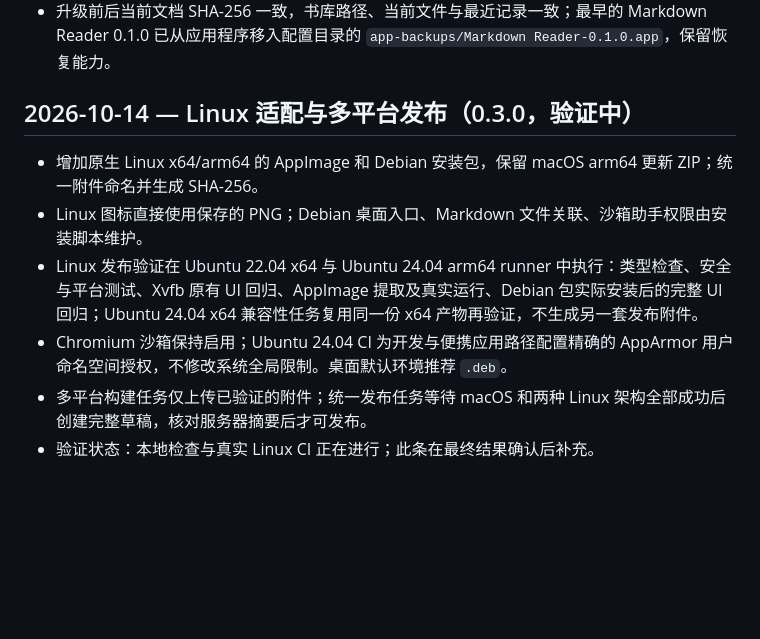
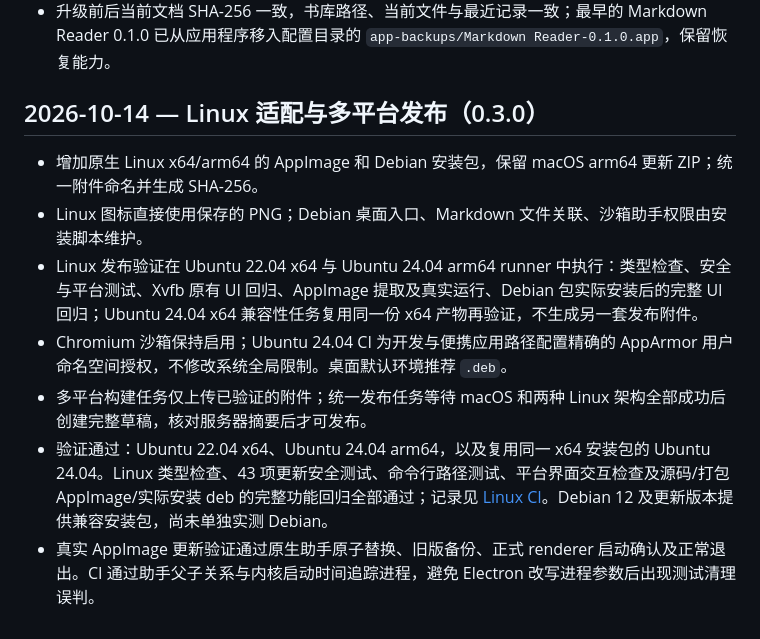
Before and after one commit to Fovercon/Inkleaf, a Markdown page: ITERATION-LOG.md, the part around the change. GitHub-like rendering; blank space fills up the shorter version.

Commit message:
Document verified Linux installation and update support

```diff
--- a/ITERATION-LOG.md
+++ b/ITERATION-LOG.md
@@ -273,11 +273,12 @@ Markdown Reader 自动化打磨记录。每轮流程：调研业界标杆（Typo
 - 本机测试安装中的 0.2.0 更新器应用重定向补丁后，已通过软件内完整下载正式 0.2.2、校验、保存、退出、原子替换、重启及启动确认；安装回执为 `installed`，界面显示当前版本 0.2.2。
 - 升级前后当前文档 SHA-256 一致，书库路径、当前文件与最近记录一致；最早的 Markdown Reader 0.1.0 已从应用程序移入配置目录的 `app-backups/Markdown Reader-0.1.0.app`，保留恢复能力。
 
-## 2026-10-14 — Linux 适配与多平台发布（0.3.0，验证中）
+## 2026-10-14 — Linux 适配与多平台发布（0.3.0）
 
 - 增加原生 Linux x64/arm64 的 AppImage 和 Debian 安装包，保留 macOS arm64 更新 ZIP；统一附件命名并生成 SHA-256。
 - Linux 图标直接使用保存的 PNG；Debian 桌面入口、Markdown 文件关联、沙箱助手权限由安装脚本维护。
 - Linux 发布验证在 Ubuntu 22.04 x64 与 Ubuntu 24.04 arm64 runner 中执行：类型检查、安全与平台测试、Xvfb 原有 UI 回归、AppImage 提取及真实运行、Debian 包实际安装后的完整 UI 回归；Ubuntu 24.04 x64 兼容性任务复用同一份 x64 产物再验证，不生成另一套发布附件。
 - Chromium 沙箱保持启用；Ubuntu 24.04 CI 为开发与便携应用路径配置精确的 AppArmor 用户命名空间授权，不修改系统全局限制。桌面默认环境推荐 `.deb`。
 - 多平台构建任务仅上传已验证的附件；统一发布任务等待 macOS 和两种 Linux 架构全部成功后创建完整草稿，核对服务器摘要后才可发布。
-- 验证状态：本地检查与真实 Linux CI 正在进行；此条在最终结果确认后补充。
+- 验证通过：Ubuntu 22.04 x64、Ubuntu 24.04 arm64，以及复用同一 x64 安装包的 Ubuntu 24.04。Linux 类型检查、43 项更新安全测试、命令行路径测试、平台界面交互检查及源码/打包 AppImage/实际安装 deb 的完整功能回归全部通过；记录见 [Linux CI](https://github.com/Fovercon/Inkleaf/actions/runs/38451526111)。Debian 12 及更新版本提供兼容安装包，尚未单独实测 Debian。
+- 真实 AppImage 更新验证通过原生助手原子替换、旧版备份、正式 renderer 启动确认及正常退出。CI 通过助手父子关系与内核启动时间追踪进程，避免 Electron 改写进程参数后出现测试清理误判。
```
Also changed, not shown: README.md (+1 -1 lines).
